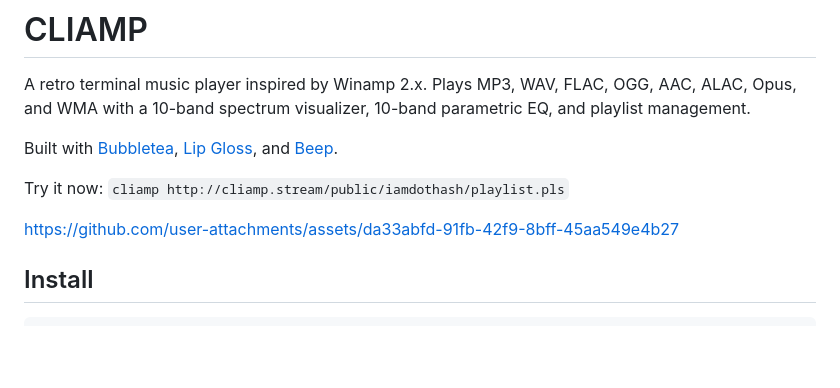
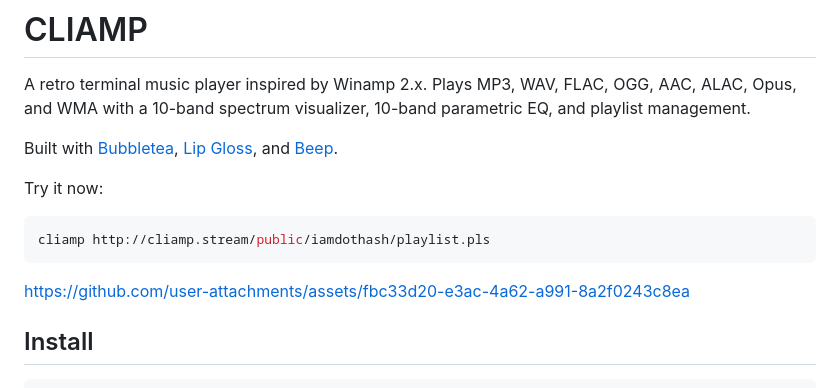
Before and after one commit to lacymorrow/cliamp, a Markdown page: README.md, the part around the change. GitHub-like rendering; blank space fills up the shorter version.

Commit message:
Format usage instructions in README.md
Updated usage instructions to use code block formatting.

````diff
--- a/README.md
+++ b/README.md
@@ -4,13 +4,13 @@ A retro terminal music player inspired by Winamp 2.x. Plays MP3, WAV, FLAC, OGG,
 
 Built with [Bubbletea](https://github.com/charmbracelet/bubbletea), [Lip Gloss](https://github.com/charmbracelet/lipgloss), and [Beep](https://github.com/gopxl/beep).
 
-Try it now: `cliamp http://cliamp.stream/public/iamdothash/playlist.pls`
+Try it now:
+```bash
+cliamp http://cliamp.stream/public/iamdothash/playlist.pls
+```
 
 
-
-
-https://github.com/user-attachments/assets/da33abfd-91fb-42f9-8bff-45aa549e4b27
-
+https://github.com/user-attachments/assets/fbc33d20-e3ac-4a62-a991-8a2f0243c8ea
 
 
 ## Install
````
